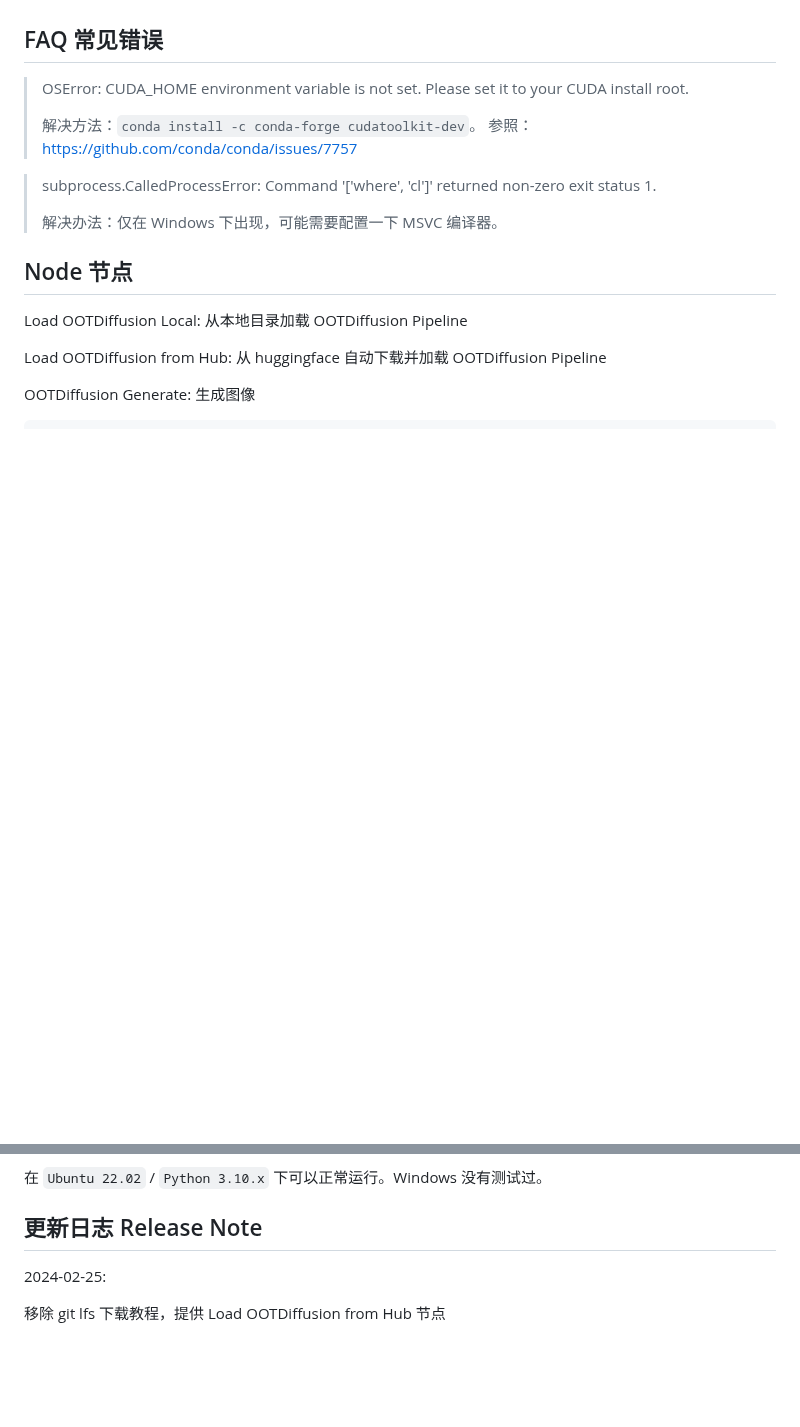
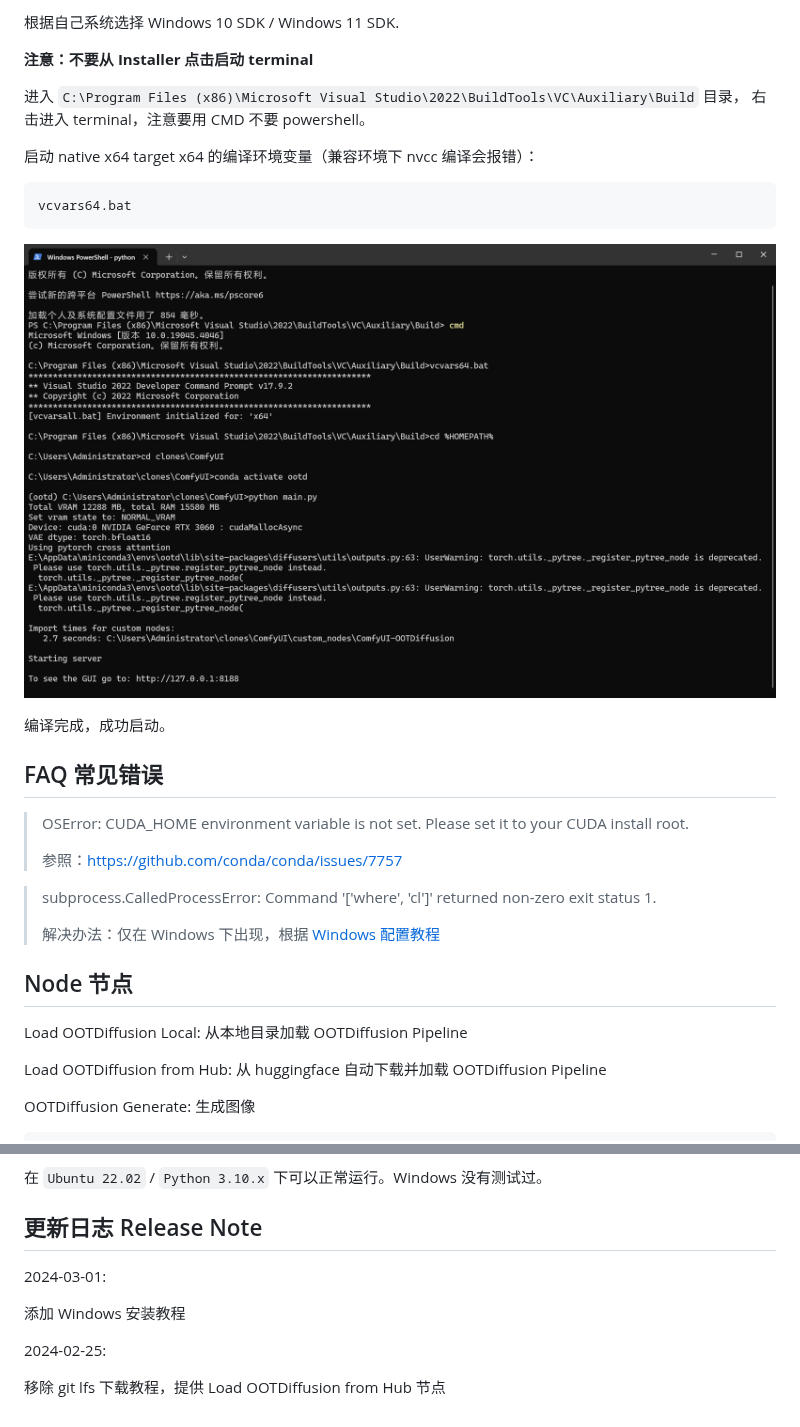
Before and after one commit to AuroBit/ComfyUI-OOTDiffusion, a Markdown page: README.md, 2 parts joined by grey strips. Drawn GitHub-style; pictures changed too: assets/tutorial_windows_install_4.png (added); blank space fills up the shorter version.

Commit message:
add windows installation tutorial

````diff
--- a/README.md
+++ b/README.md
@@ -34,13 +49,29 @@ Simply start ComfyUI and drag the example [workflow.json](./assets/workflow.json
+根据自己系统选择 Windows 10 SDK / Windows 11 SDK.
+
+**注意：不要从 Installer 点击启动 terminal**
+
+进入 `C:\Program Files (x86)\Microsoft Visual Studio\2022\BuildTools\VC\Auxiliary\Build` 目录，
+右击进入 terminal，注意要用 CMD 不要 powershell。
+
+启动 native x64 target x64 的编译环境变量（兼容环境下 nvcc 编译会报错）：
+
+```
+vcvars64.bat
+```
+
+![](./assets/tutorial_windows_install_4.png)
+
+编译完成，成功启动。
+
 ## FAQ 常见错误
 
 > OSError: CUDA_HOME environment variable is not set. Please set it to your CUDA install root.
 >
-> 解决方法：`conda install -c conda-forge cudatoolkit-dev`。
 > 参照：https://github.com/conda/conda/issues/7757
 
 > subprocess.CalledProcessError: Command '['where', 'cl']' returned non-zero exit status 1.
 >
-> 解决办法：仅在 Windows 下出现，可能需要配置一下 MSVC 编译器。
+> 解决办法：仅在 Windows 下出现，根据 [Windows 配置教程](#Windows-指南)
 
 ## Node 节点
 
@@ -68,6 +99,10 @@ OOTDiffusion 本体依赖于 `diffusers==0.24.0` 实现，所以假如有其他
 
 ## 更新日志 Release Note
 
+2024-03-01:
+
+添加 Windows 安装教程
+
 2024-02-25:
 
 移除 git lfs 下载教程，提供 Load OOTDiffusion from Hub 节点
````
Also changed, not shown: other parts of README.md (+15 -0 lines), assets/tutorial_windows_install.png (added), assets/tutorial_windows_install_1.png (added), assets/tutorial_windows_install_2.png (added), assets/tutorial_windows_install_3.png (added).
